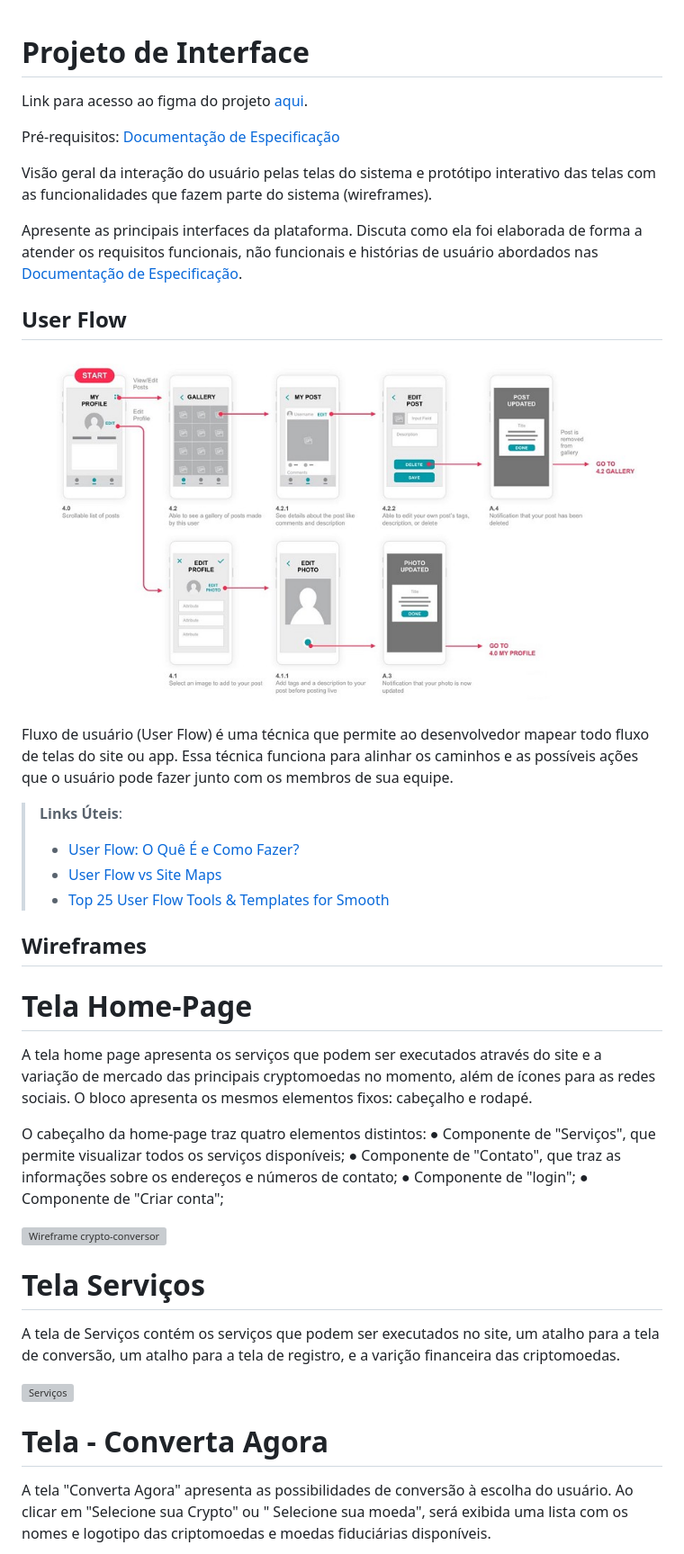
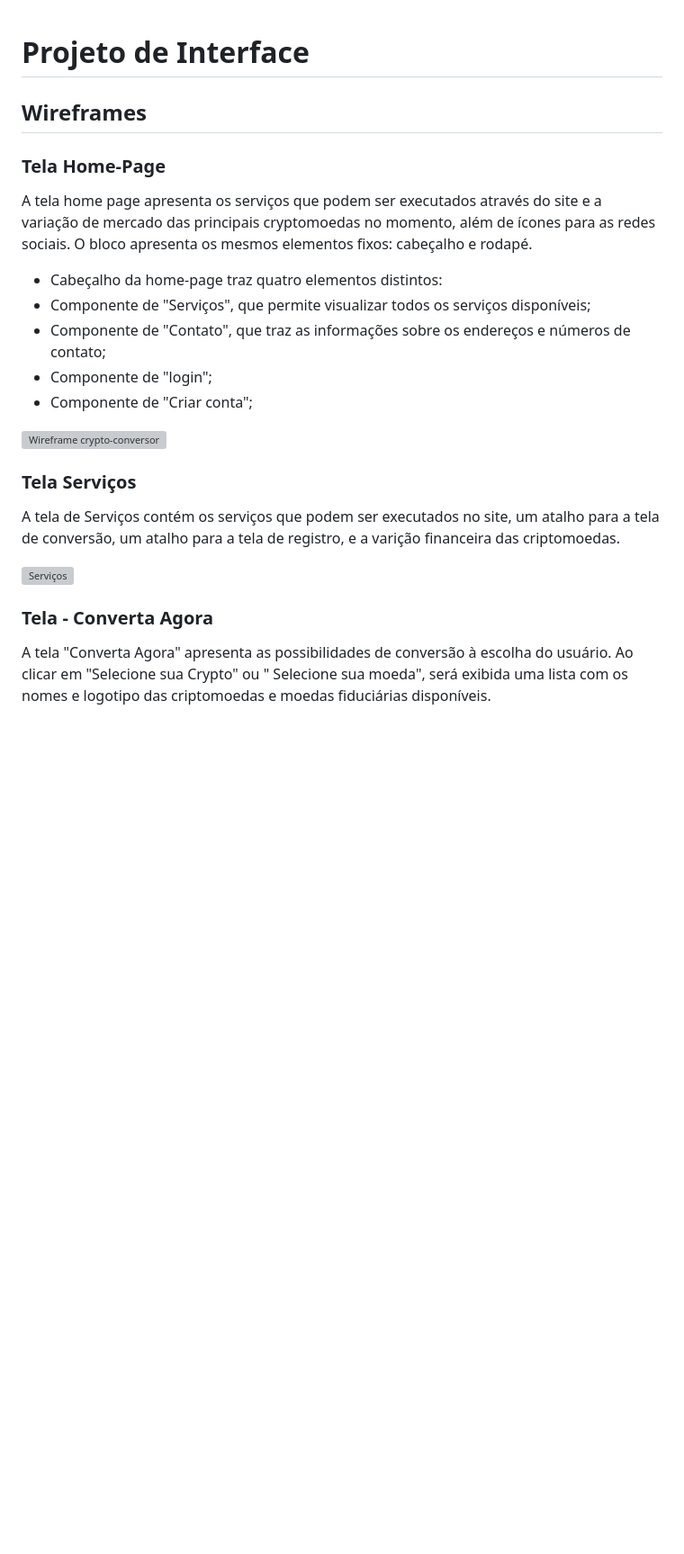
Before and after one commit to ICEI-PUC-Minas-PMV-ADS/crypto-conversor, a Markdown page: docs/04-Projeto de Interface.md, the part around the change printed below. Shown: that part at 90% size. Drawn GitHub-style; blank space fills up the shorter version; grey boxes are pictures that could not be loaded.

```diff
--- a/docs/04-Projeto de Interface.md
+++ b/docs/04-Projeto de Interface.md
@@ -1,46 +1,24 @@
 
 # Projeto de Interface
 
-Link para acesso ao figma do projeto [aqui](https://www.figma.com/file/4KEv3TedF6aTZg7BqXaWUy/Crypto-Conversor?node-id=0%3A1).
-
-
-<span style="color:red">Pré-requisitos: <a href="2-Especificação do Projeto.md"> Documentação de Especificação</a></span>
-
-Visão geral da interação do usuário pelas telas do sistema e protótipo interativo das telas com as funcionalidades que fazem parte do sistema (wireframes).
-
- Apresente as principais interfaces da plataforma. Discuta como ela foi elaborada de forma a atender os requisitos funcionais, não funcionais e histórias de usuário abordados nas <a href="2-Especificação do Projeto.md"> Documentação de Especificação</a>.
-
-## User Flow
-
-![Exemplo de UserFlow](img/userflow.jpg)
-
-Fluxo de usuário (User Flow) é uma técnica que permite ao desenvolvedor mapear todo fluxo de telas do site ou app. Essa técnica funciona para alinhar os caminhos e as possíveis ações que o usuário pode fazer junto com os membros de sua equipe.
-
-> **Links Úteis**:
-> - [User Flow: O Quê É e Como Fazer?](https://medium.com/7bits/fluxo-de-usu%C3%A1rio-user-flow-o-que-%C3%A9-como-fazer-79d965872534)
-> - [User Flow vs Site Maps](http://designr.com.br/sitemap-e-user-flow-quais-as-diferencas-e-quando-usar-cada-um/)
-> - [Top 25 User Flow Tools & Templates for Smooth](https://www.mockplus.com/blog/post/user-flow-tools)
-
-
 ## Wireframes
-
-# Tela Home-Page
+### Tela Home-Page
 A tela home page apresenta os serviços que podem ser executados através do site e a variação de mercado das principais cryptomoedas no momento, além de ícones para as redes sociais. O bloco apresenta os mesmos elementos fixos: cabeçalho e rodapé.
 
-O cabeçalho da home-page traz quatro elementos distintos:
-● Componente de "Serviços", que permite visualizar todos os serviços disponíveis;
-● Componente de "Contato", que traz as informações sobre os endereços e números de contato;
-● Componente de "login";
-● Componente de "Criar conta";
+- Cabeçalho da home-page traz quatro elementos distintos:
+- Componente de "Serviços", que permite visualizar todos os serviços disponíveis;
+- Componente de "Contato", que traz as informações sobre os endereços e números de contato;
+- Componente de "login";
+- Componente de "Criar conta";
 
 ![Wireframe crypto-conversor](img/Wiframe-cryptoConversor.png)
 
-# Tela Serviços
+### Tela Serviços
 A tela de Serviços contém os serviços que podem ser executados no site, um atalho para a tela de conversão, um atalho para a tela de registro, e a varição financeira das criptomoedas.
 
 ![Serviços](img/Wireframe-Servicos.png)
 
-# Tela - Converta Agora
+### Tela - Converta Agora
 A tela "Converta Agora" apresenta as possibilidades de conversão à escolha do usuário. Ao clicar em "Selecione sua Crypto" ou " Selecione sua moeda", será exibida uma lista com os nomes e logotipo das criptomoedas e moedas fiduciárias disponíveis.
 
 ![Converta Agora](img/Wireframe-ConvertaAgora.png)
```
Also changed, not shown: other parts of docs/04-Projeto de Interface.md (+12 -4 lines), docs/05-Arquitetura da Solução.md (+10 -73 lines), docs/img/solution.png (added), 1 other file.
